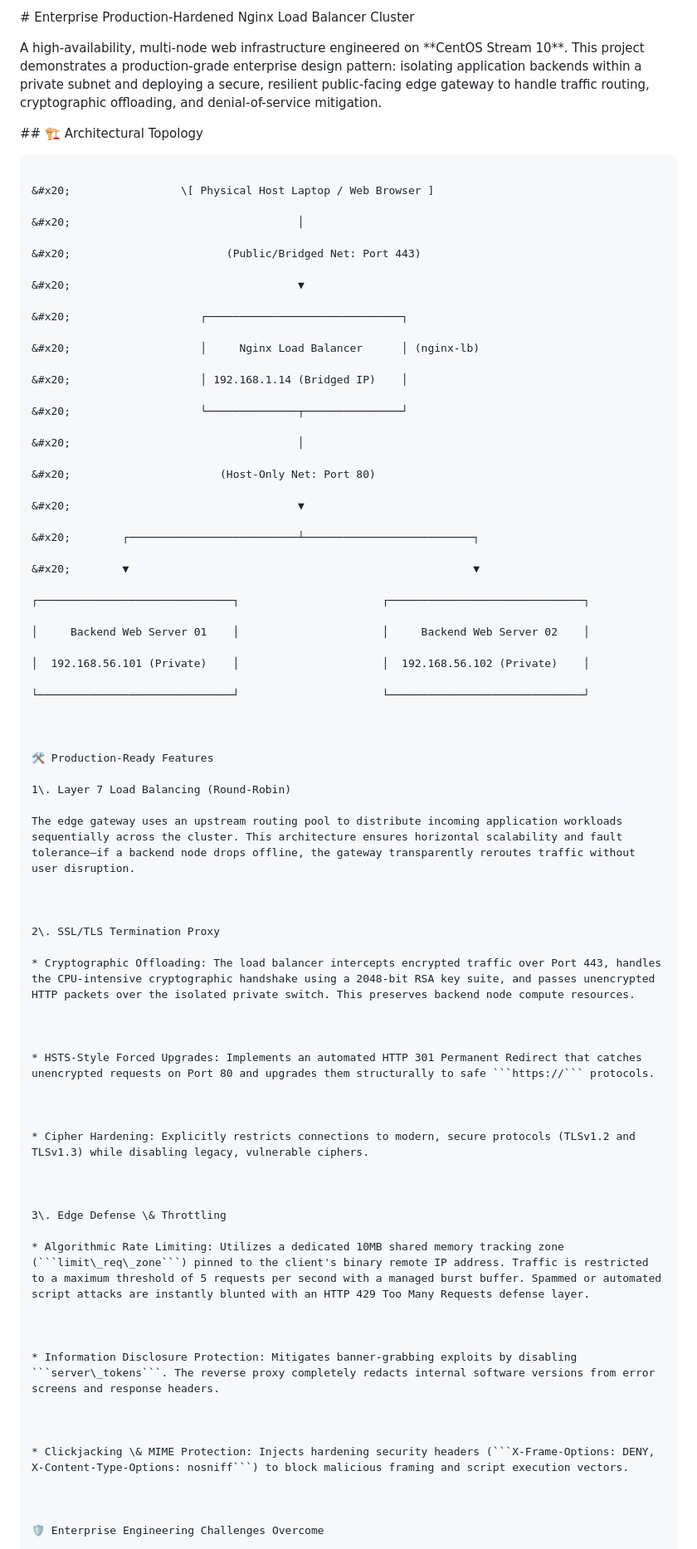
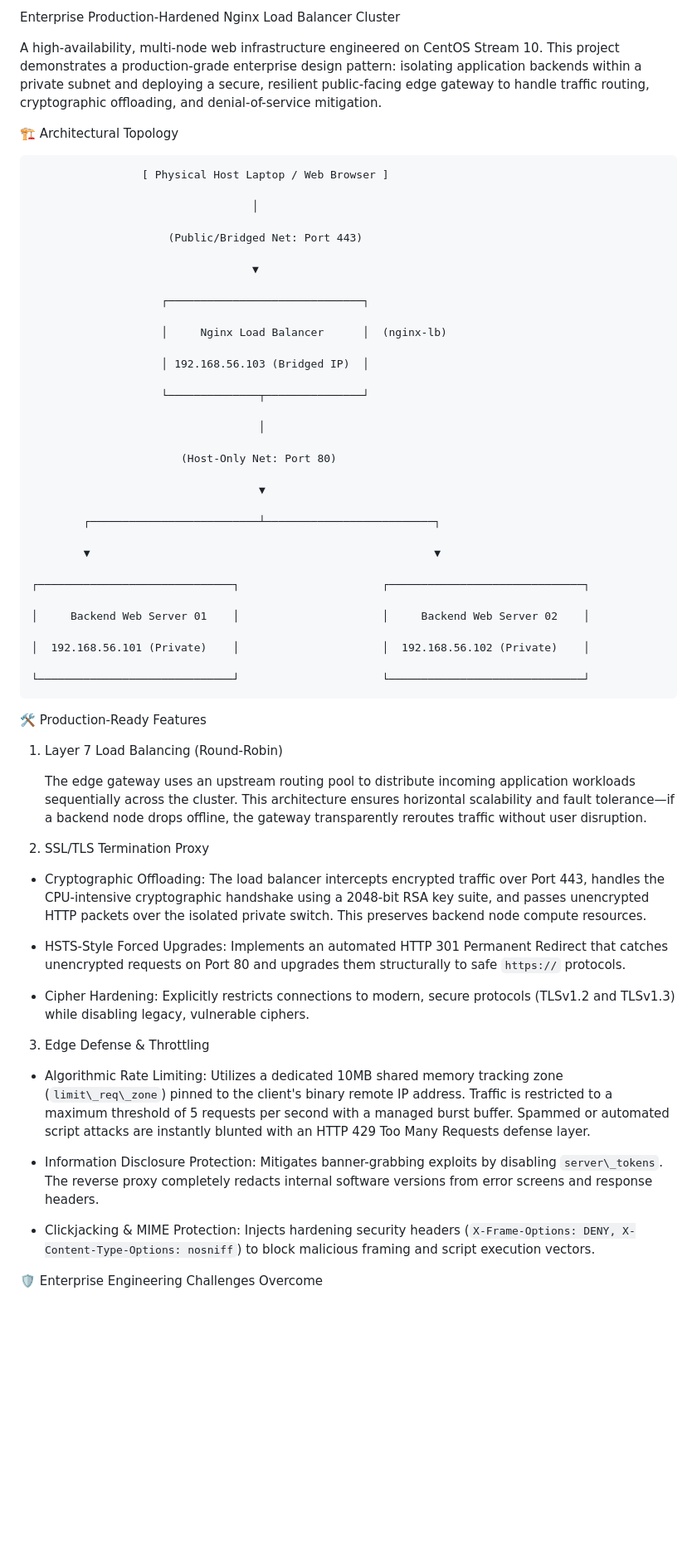
Before and after one commit to i-saadshaikhh/nginx-loadbalancer-cluster, a Markdown page: README.md, the part around one of its changes. Shown at 83% size. Drawn GitHub-style; blank space fills up the shorter version.

Commit message:
Refactor README for better structure and readability
Updated README to improve formatting and clarity, including architectural topology and production-ready features.

````diff
--- a/README.md
+++ b/README.md
@@ -1,42 +1,35 @@
-\# Enterprise Production-Hardened Nginx Load Balancer Cluster
+Enterprise Production-Hardened Nginx Load Balancer Cluster
 
+A high-availability, multi-node web infrastructure engineered on CentOS Stream 10. This project demonstrates a production-grade enterprise design pattern: isolating application backends within a private subnet and deploying a secure, resilient public-facing edge gateway to handle traffic routing, cryptographic offloading, and denial-of-service mitigation.
 
+🏗️ Architectural Topology
 
-A high-availability, multi-node web infrastructure engineered on \*\*CentOS Stream 10\*\*. This project demonstrates a production-grade enterprise design pattern: isolating application backends within a private subnet and deploying a secure, resilient public-facing edge gateway to handle traffic routing, cryptographic offloading, and denial-of-service mitigation.
+```
+                 [ Physical Host Laptop / Web Browser ]
 
+                                  │
 
+                     (Public/Bridged Net: Port 443)
 
-\## 🏗️ Architectural Topology
+                                  ▼
 
+                    ┌──────────────────────────────┐
 
+                    │     Nginx Load Balancer      │  (nginx-lb)
 
-```text
+                    │ 192.168.56.103 (Bridged IP)  │
 
-&#x20;                 \[ Physical Host Laptop / Web Browser ]
+                    └──────────────┬───────────────┘
 
-&#x20;                                   │
+                                   │
 
-&#x20;                        (Public/Bridged Net: Port 443)
+                       (Host-Only Net: Port 80)
 
-&#x20;                                   ▼
+                                   ▼
 
-&#x20;                    ┌──────────────────────────────┐
+        ┌──────────────────────────┴──────────────────────────┐
 
-&#x20;                    │     Nginx Load Balancer      │ (nginx-lb)
-
-&#x20;                    │ 192.168.1.14 (Bridged IP)    │
-
-&#x20;                    └──────────────┬───────────────┘
-
-&#x20;                                   │
-
-&#x20;                       (Host-Only Net: Port 80)
-
-&#x20;                                   ▼
-
-&#x20;        ┌──────────────────────────┴──────────────────────────┐
-
-&#x20;        ▼                                                     ▼
+        ▼                                                     ▼
 
 ┌──────────────────────────────┐                      ┌──────────────────────────────┐
 
@@ -45,44 +38,29 @@ A high-availability, multi-node web infrastructure engineered on \*\*CentOS Stre
 │  192.168.56.101 (Private)    │                      │  192.168.56.102 (Private)    │
 
 └──────────────────────────────┘                      └──────────────────────────────┘
-
-
+```
 
 🛠️ Production-Ready Features
 
-1\. Layer 7 Load Balancing (Round-Robin)
+1. Layer 7 Load Balancing (Round-Robin)
 
-The edge gateway uses an upstream routing pool to distribute incoming application workloads sequentially across the cluster. This architecture ensures horizontal scalability and fault tolerance—if a backend node drops offline, the gateway transparently reroutes traffic without user disruption.
+   The edge gateway uses an upstream routing pool to distribute incoming application workloads sequentially across the cluster. This architecture ensures horizontal scalability and fault tolerance—if a backend node drops offline, the gateway transparently reroutes traffic without user disruption.
 
-
-
-2\. SSL/TLS Termination Proxy
+2. SSL/TLS Termination Proxy
 
 * Cryptographic Offloading: The load balancer intercepts encrypted traffic over Port 443, handles the CPU-intensive cryptographic handshake using a 2048-bit RSA key suite, and passes unencrypted HTTP packets over the isolated private switch. This preserves backend node compute resources.
 
-
-
 * HSTS-Style Forced Upgrades: Implements an automated HTTP 301 Permanent Redirect that catches unencrypted requests on Port 80 and upgrades them structurally to safe ```https://``` protocols.
-
-
 
 * Cipher Hardening: Explicitly restricts connections to modern, secure protocols (TLSv1.2 and TLSv1.3) while disabling legacy, vulnerable ciphers.
 
-
-
-3\. Edge Defense \& Throttling
+3. Edge Defense \& Throttling
 
 * Algorithmic Rate Limiting: Utilizes a dedicated 10MB shared memory tracking zone (```limit\_req\_zone```) pinned to the client's binary remote IP address. Traffic is restricted to a maximum threshold of 5 requests per second with a managed burst buffer. Spammed or automated script attacks are instantly blunted with an HTTP 429 Too Many Requests defense layer.
 
-
-
 * Information Disclosure Protection: Mitigates banner-grabbing exploits by disabling ```server\_tokens```. The reverse proxy completely redacts internal software versions from error screens and response headers.
 
-
-
 * Clickjacking \& MIME Protection: Injects hardening security headers (```X-Frame-Options: DENY, X-Content-Type-Options: nosniff```) to block malicious framing and script execution vectors.
-
-
 
 🛡️ Enterprise Engineering Challenges Overcome
 
````
Also changed, not shown: other parts of README.md (+0 -35 lines).
